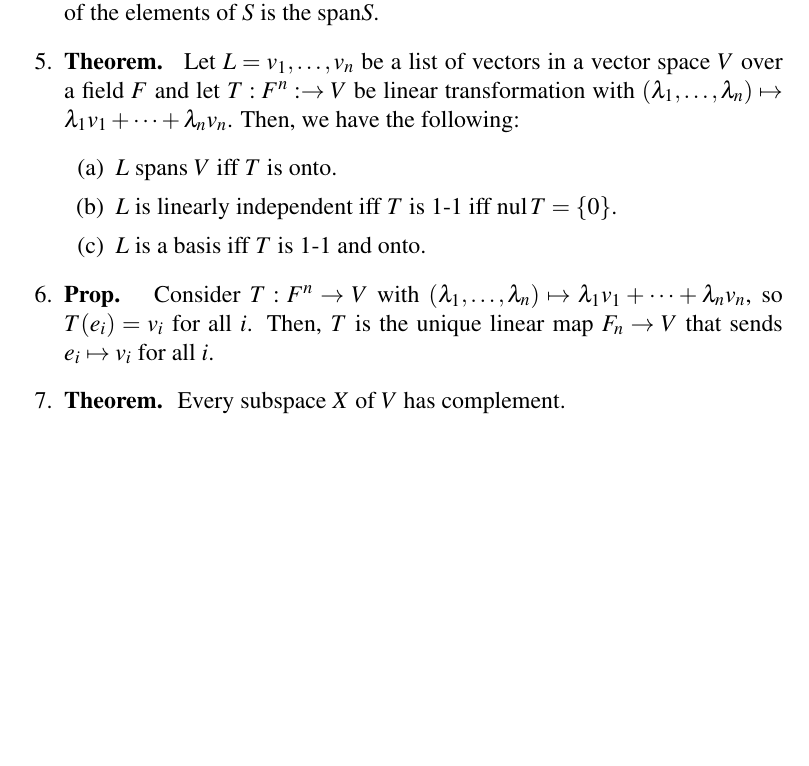
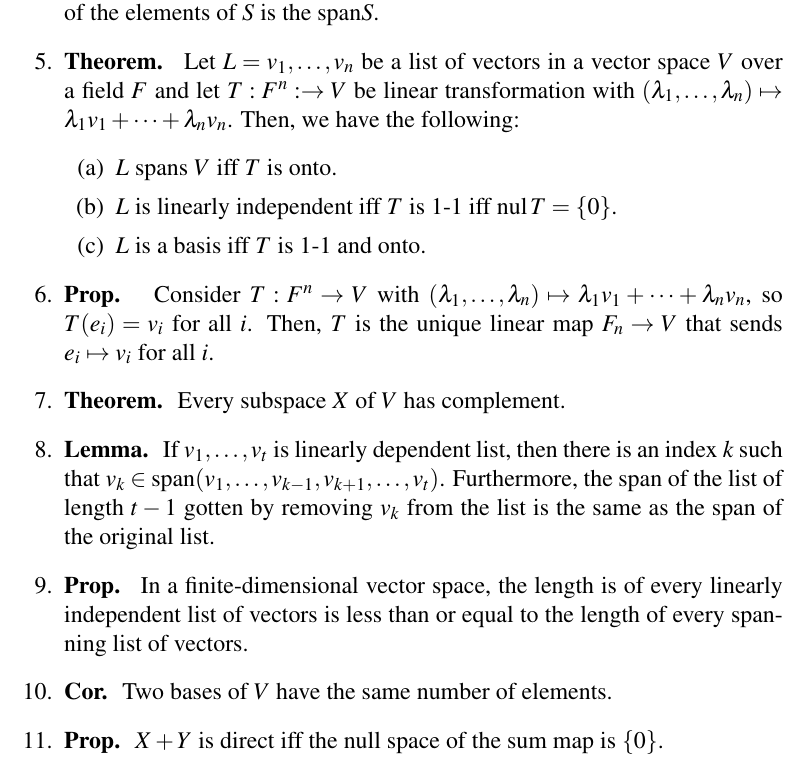
Before and after one commit to CaptMD-11/MathH110, a LaTeX document (mathh110thms/mathh110thms.tex): part of the page, cut so that both start at the same text, the shorter picture padded with empty space. Compiled offline with pdfLaTeX.

Commit message:
added for jan 31

```diff
--- a/mathh110thms/mathh110thms.tex
+++ b/mathh110thms/mathh110thms.tex
@@ -60,6 +60,10 @@
     \end{enumerate}
     \item \textbf{Prop. } Consider $T: F^n \to V$ with $(\lambda_1,\dots,\lambda_n) \mapsto \lambda_1v_1 + \dots + \lambda_nv_n$, so $T(e_i)=v_i$ for all $i$. Then, $T$ is the unique linear map $F_n \to V$ that sends $e_i \mapsto v_i$ for all $i$.
     \item \textbf{Theorem. } Every subspace $X$ of $V$ has complement.
+	\item \textbf{Lemma. } If $v_1,\dots,v_t$ is linearly dependent list, then there is an index $k$ such that $v_k \in \textrm{span}(v_1,\dots,v_{k-1},v_{k+1},\dots,v_t)$. Furthermore, the span of the list of length $t-1$ gotten by removing $v_k$ from the list is the same as the span of the original list.
+	\item \textbf{Prop. } In a finite-dimensional vector space, the length is of every linearly independent list of vectors is less than or equal to the length of every spanning list of vectors.
+	\item \textbf{Cor. } Two bases of $V$ have the same number of elements.
+	\item \textbf{Prop. } $X+Y$ is direct iff the null space of the sum map is $\{0\}$.
 \end{enumerate}
 
 \end{document}
```
Also changed, not shown: mathh110defs/mathh110defs.tex (+1 -0 lines), mathh110thms/mathh110thms.pdf, 2 other files.
